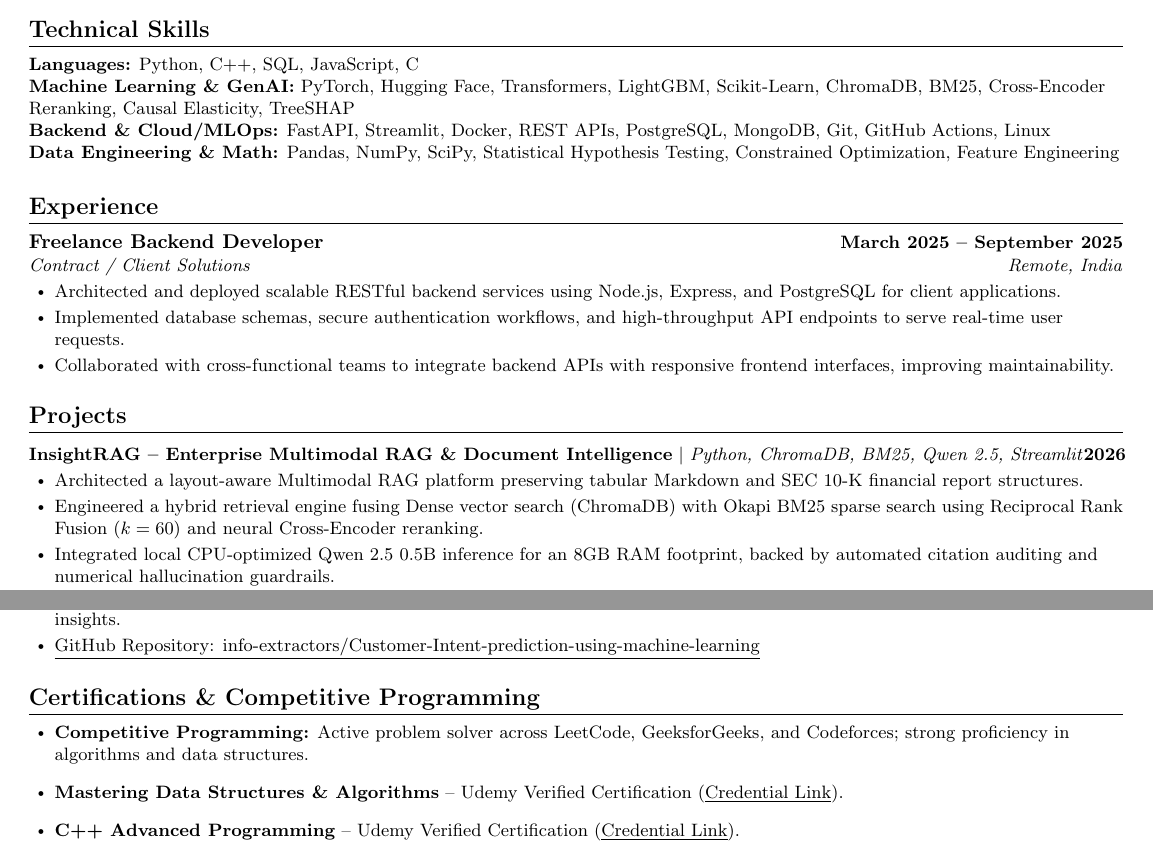
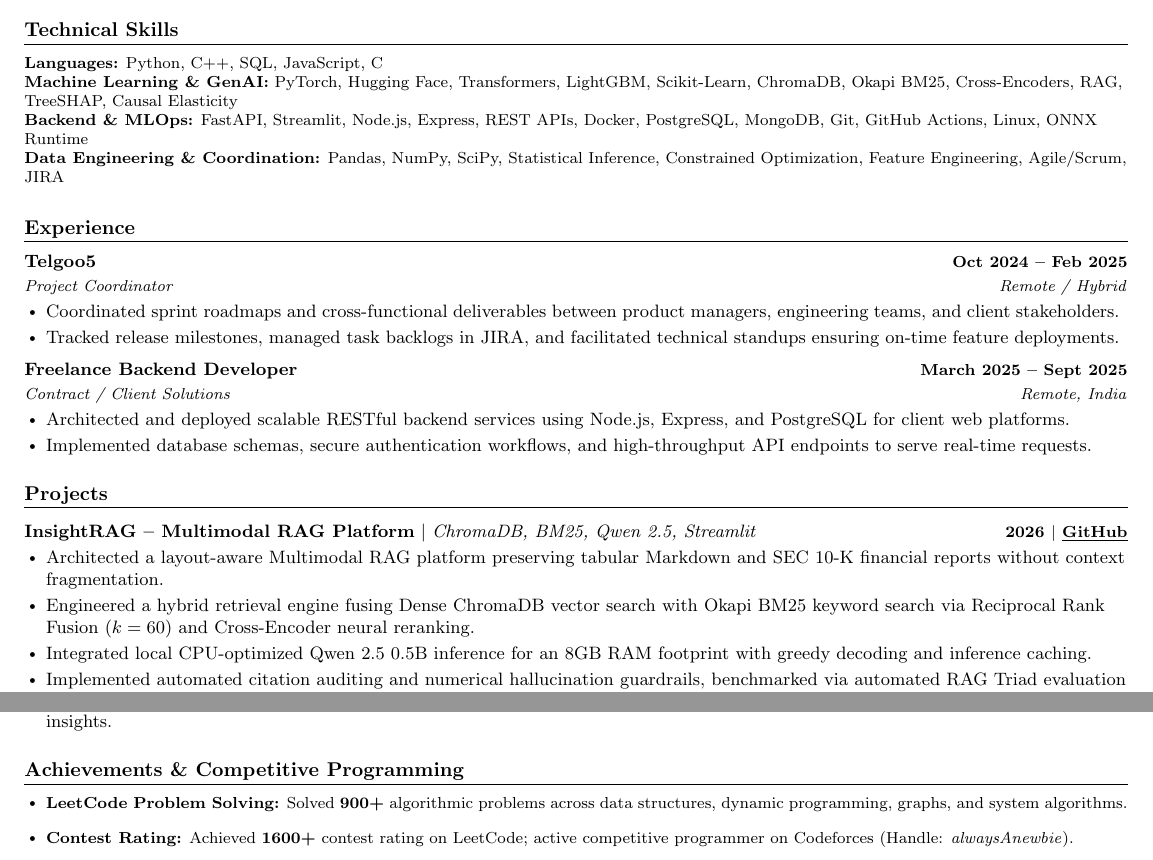
Before and after one commit to info-extractors/insight-rag, a LaTeX CV (resume.tex): two parts of the page, joined at a grey line, cut so that both start at the same text. Compiled offline with pdfLaTeX.

Commit message:
feat: update resume with 4 project bullets, Telgoo5 experience, and LeetCode achievements

```diff
--- a/resume.tex
+++ b/resume.tex
@@ -3,7 +3,7 @@
 % Target: Machine Learning Engineer / AI Engineer / Data Scientist
 %------------------------
 
-\documentclass[letterpaper,10.5pt]{article}
+\documentclass[letterpaper,10pt]{article}
 
 \usepackage{latexsym}
 \usepackage[empty]{fullpage}
@@ -20,11 +20,11 @@
 \input{glyphtounicode}
 
 % Margins adjustment
-\addtolength{\oddsidemargin}{-0.55in}
-\addtolength{\evensidemargin}{-0.55in}
-\addtolength{\textwidth}{1.1in}
-\addtolength{\topmargin}{-0.65in}
-\addtolength{\textheight}{1.3in}
+\addtolength{\oddsidemargin}{-0.58in}
+\addtolength{\evensidemargin}{-0.58in}
+\addtolength{\textwidth}{1.16in}
+\addtolength{\topmargin}{-0.7in}
+\addtolength{\textheight}{1.4in}
 
 \urlstyle{same}
 \raggedbottom
@@ -33,8 +33,8 @@
 
 % Section formatting
 \titleformat{\section}{
-  \vspace{-5pt}\scshape\raggedright\large\bfseries
-}{}{0em}{}[\color{black}\titlerule \vspace{-4pt}]
+  \vspace{-5pt}\scshape\raggedright\normalsize\bfseries
+}{}{0em}{}[\color{black}\titlerule \vspace{-3.5pt}]
 
 \pdfgentounicode=1
 
@@ -91,11 +91,11 @@
 %-----------TECHNICAL SKILLS-----------
 \section{Technical Skills}
  \begin{itemize}[leftmargin=0.0in, label={}]
-    \small{\item{
+    \footnotesize{\item{
      \textbf{Languages:} Python, C++, SQL, JavaScript, C \\
-     \textbf{Machine Learning \& GenAI:} PyTorch, Hugging Face, Transformers, LightGBM, Scikit-Learn, ChromaDB, BM25, Cross-Encoder Reranking, Causal Elasticity, TreeSHAP \\
-     \textbf{Backend \& Cloud/MLOps:} FastAPI, Streamlit, Docker, REST APIs, PostgreSQL, MongoDB, Git, GitHub Actions, Linux \\
-     \textbf{Data Engineering \& Math:} Pandas, NumPy, SciPy, Statistical Hypothesis Testing, Constrained Optimization, Feature Engineering
+     \textbf{Machine Learning \& GenAI:} PyTorch, Hugging Face, Transformers, LightGBM, Scikit-Learn, ChromaDB, Okapi BM25, Cross-Encoders, RAG, TreeSHAP, Causal Elasticity \\
+     \textbf{Backend \& MLOps:} FastAPI, Streamlit, Node.js, Express, REST APIs, Docker, PostgreSQL, MongoDB, Git, GitHub Actions, Linux, ONNX Runtime \\
+     \textbf{Data Engineering \& Coordination:} Pandas, NumPy, SciPy, Statistical Inference, Constrained Optimization, Feature Engineering, Agile/Scrum, JIRA
     }}
  \end{itemize}
 \vspace{-6pt}
@@ -104,12 +104,19 @@
 \section{Experience}
   \resumeSubHeadingListStart
     \resumeSubheading
-      {Freelance Backend Developer}{March 2025 -- September 2025}
+      {Telgoo5}{Oct 2024 -- Feb 2025}
+      {Project Coordinator}{Remote / Hybrid}
+      \resumeItemListStart
+        \resumeItem{Coordinated sprint roadmaps and cross-functional deliverables between product managers, engineering teams, and client stakeholders.}
+        \resumeItem{Tracked release milestones, managed task backlogs in JIRA, and facilitated technical standups ensuring on-time feature deployments.}
+      \resumeItemListEnd
+
+    \resumeSubheading
+      {Freelance Backend Developer}{March 2025 -- Sept 2025}
       {Contract / Client Solutions}{Remote, India}
       \resumeItemListStart
-        \resumeItem{Architected and deployed scalable RESTful backend services using Node.js, Express, and PostgreSQL for client applications.}
-        \resumeItem{Implemented database schemas, secure authentication workflows, and high-throughput API endpoints to serve real-time user requests.}
-        \resumeItem{Collaborated with cross-functional teams to integrate backend APIs with responsive frontend interfaces, improving maintainability.}
+        \resumeItem{Architected and deployed scalable RESTful backend services using Node.js, Express, and PostgreSQL for client web platforms.}
+        \resumeItem{Implemented database schemas, secure authentication workflows, and high-throughput API endpoints to serve real-time requests.}
       \resumeItemListEnd
   \resumeSubHeadingListEnd
 \vspace{-6pt}
@@ -119,12 +126,12 @@
     \resumeSubHeadingListStart
 
      \resumeProjectHeading
-          {\textbf{InsightRAG -- Enterprise Multimodal RAG \& Document Intelligence} $|$ \emph{Python, ChromaDB, BM25, Qwen 2.5, Streamlit}}{2026}
+          {\textbf{InsightRAG -- Multimodal RAG Platform} $|$ \emph{ChromaDB, BM25, Qwen 2.5, Streamlit}}{2026 $|$ \href{https://github.com/info-extractors/insight-rag}{\underline{GitHub}}}
           \resumeItemListStart
-            \resumeItem{Architected a layout-aware Multimodal RAG platform preserving tabular Markdown and SEC 10-K financial report structures.}
-            \resumeItem{Engineered a hybrid retrieval engine fusing Dense vector search (ChromaDB) with Okapi BM25 sparse search using Reciprocal Rank Fusion ($k=60$) and neural Cross-Encoder reranking.}
-            \resumeItem{Integrated local CPU-optimized Qwen 2.5 0.5B inference for an 8GB RAM footprint, backed by automated citation auditing and numerical hallucination guardrails.}
-            \resumeItem{\href{https://github.com/info-extractors/insight-rag}{\underline{GitHub Repository: info-extractors/insight-rag}}}
+            \resumeItem{Architected a layout-aware Multimodal RAG platform preserving tabular Markdown and SEC 10-K financial reports without context fragmentation.}
+            \resumeItem{Engineered a hybrid retrieval engine fusing Dense ChromaDB vector search with Okapi BM25 keyword search via Reciprocal Rank Fusion ($k=60$) and Cross-Encoder neural reranking.}
+            \resumeItem{Integrated local CPU-optimized Qwen 2.5 0.5B inference for an 8GB RAM footprint with greedy decoding and inference caching.}
+            \resumeItem{Implemented automated citation auditing and numerical hallucination guardrails, benchmarked via automated RAG Triad evaluation metrics.}
           \resumeItemListEnd
 
      \resumeProjectHeading
@@ -144,2 +148,0 @@
-            \resumeItem{Analyzed feature importance and decision boundaries using SHAP/permutation metrics to provide interpretable marketing decision insights.}
-            \resumeItem{\href{https://github.com/info-extractors/Customer-Intent-prediction-using-machine-learning}{\underline{GitHub Repository: info-extractors/Customer-Intent-prediction-using-machine-learning}}}
@@ -146,15 +152,15 @@
+            \resumeItem{Analyzed feature importances and decision boundaries using SHAP attribution metrics to provide interpretable marketing decision insights.}
           \resumeItemListEnd
 
     \resumeSubHeadingListEnd
 \vspace{-6pt}
 
-%-----------CERTIFICATIONS & ACHIEVEMENTS-----------
-\section{Certifications \& Competitive Programming}
- \begin{itemize}[leftmargin=0.18in, label=\raisebox{0.25ex}{\tiny$\bullet$}]
-    \small{
-      \item \textbf{Competitive Programming:} Active problem solver across LeetCode, GeeksforGeeks, and Codeforces; strong proficiency in algorithms and data structures.
-      \item \textbf{Mastering Data Structures \& Algorithms} -- Udemy Verified Certification (\href{https://www.udemy.com/certificate/UC-c0e8dc21-8e8b-4f6e-9d05-5d109a9523cd/}{\underline{Credential Link}}).
-      \item \textbf{C++ Advanced Programming} -- Udemy Verified Certification (\href{https://www.udemy.com/certificate/UC-b732c216-80d9-448c-b5fd-42b4aa7ca0ee/}{\underline{Credential Link}}).
+%-----------ACHIEVEMENTS-----------
+\section{Achievements \& Competitive Programming}
+ \begin{itemize}[leftmargin=0.15in, label=\raisebox{0.25ex}{\tiny$\bullet$}]
+    \footnotesize{
+      \item \textbf{LeetCode Problem Solving:} Solved \textbf{900+} algorithmic problems across data structures, dynamic programming, graphs, and system algorithms.
+      \item \textbf{Contest Rating:} Achieved \textbf{1600+} contest rating on LeetCode; active competitive programmer on Codeforces (Handle: \textit{alwaysAnewbie}).
     }
  \end{itemize}
 
```
Also changed, not shown: Reshab_Sharma_Resume.pdf, resume_preview.png, resume.tex (29 more changed lines), 1 other file.
